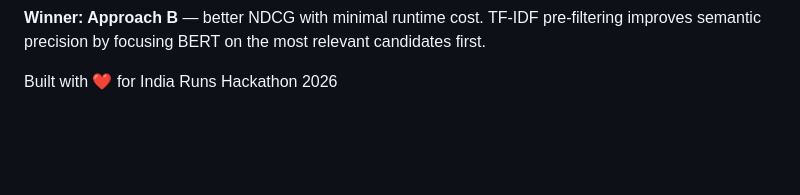
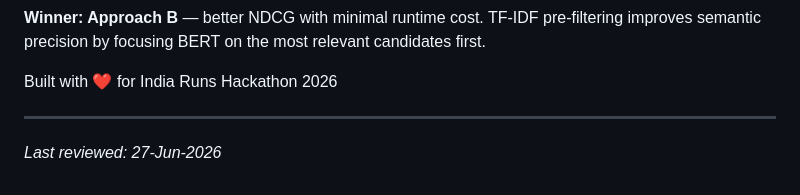
Before and after one commit to heman60490-pixel/india-runs-candidate-ranker, a Markdown page: README.md, the part around the change. GitHub-like rendering; blank space fills up the shorter version.

Commit message:
docs: update last reviewed date

```diff
--- a/README.md
+++ b/README.md
@@ -388,3 +388,6 @@ TF-IDF pre-filtering improves semantic precision by focusing
 BERT on the most relevant candidates first.
 
 Built with ❤️ for India Runs Hackathon 2026
+
+---
+*Last reviewed: 27-Jun-2026*
```
